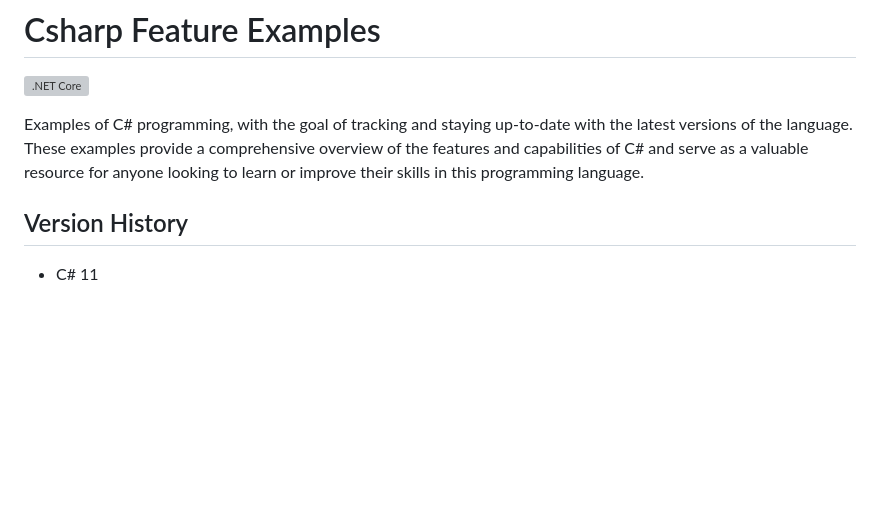
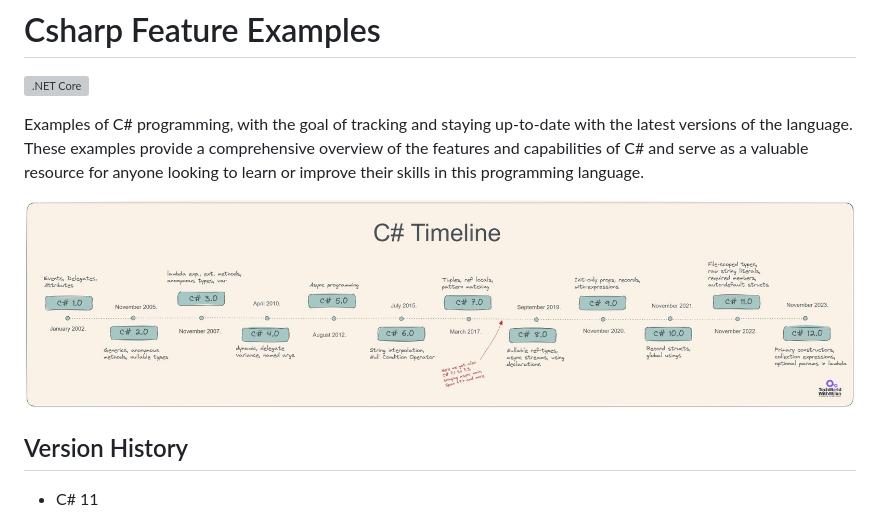
Before and after one commit to ibrahimatay/Csharp-Features, a Markdown page: README.md, the part around the change. GitHub-like rendering; pictures changed too: docs/Csharp-timeline.jpeg (added); blank space fills up the shorter version; grey boxes are pictures that could not be loaded.

Commit message:
Csharp timeline

```diff
--- a/README.md
+++ b/README.md
@@ -3,6 +3,8 @@
 ![.NET Core](https://github.com/ibrahimatay/CsharpLangExamples/workflows/.NET%20Core/badge.svg)
 
 Examples of C# programming, with the goal of tracking and staying up-to-date with the latest versions of the language. These examples provide a comprehensive overview of the features and capabilities of C# and serve as a valuable resource for anyone looking to learn or improve their skills in this programming language.
+
+![image](/docs/Csharp-timeline.jpeg)
 
 ## Version History
 
```
